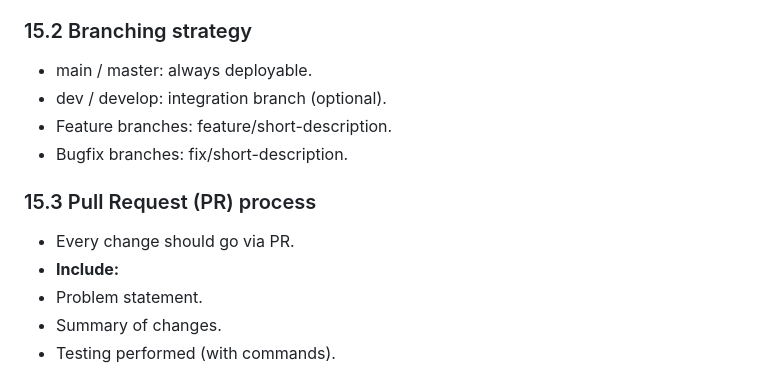
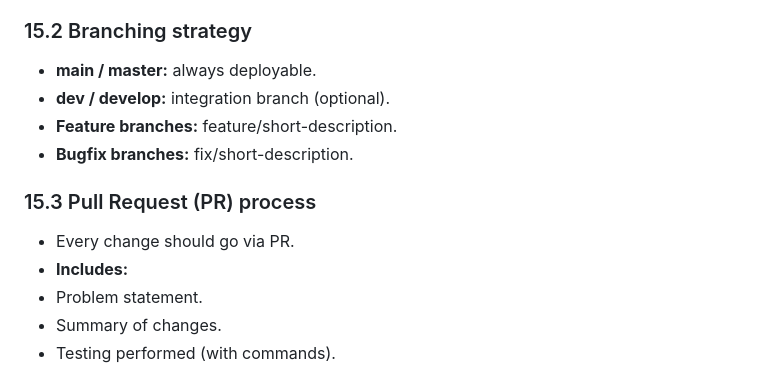
Before and after one commit to bilalhassankhan007/MiniStore_Checkout_Platform, a Markdown page: README.md, the part around one of its changes. Drawn GitHub-style.

```diff
--- a/README.md
+++ b/README.md
@@ -783,15 +780,15 @@ STRIPE_WEBHOOK_SECRET=whsec_your_webhook_secret_here
 
 ### 15.2 Branching strategy
 
-- main / master: always deployable.
-- dev / develop: integration branch (optional).
-- Feature branches: feature/short-description.
-- Bugfix branches: fix/short-description.
+- **main / master:** always deployable.
+- **dev / develop:** integration branch (optional).
+- **Feature branches:** feature/short-description.
+- **Bugfix branches:** fix/short-description.
 
 ### 15.3 Pull Request (PR) process
 
 - Every change should go via PR.
-- **Include:**
+- **Includes:**
 - Problem statement.
 - Summary of changes.
 - Testing performed (with commands).
```
Also changed, not shown: other parts of README.md (+57 -60 lines).
